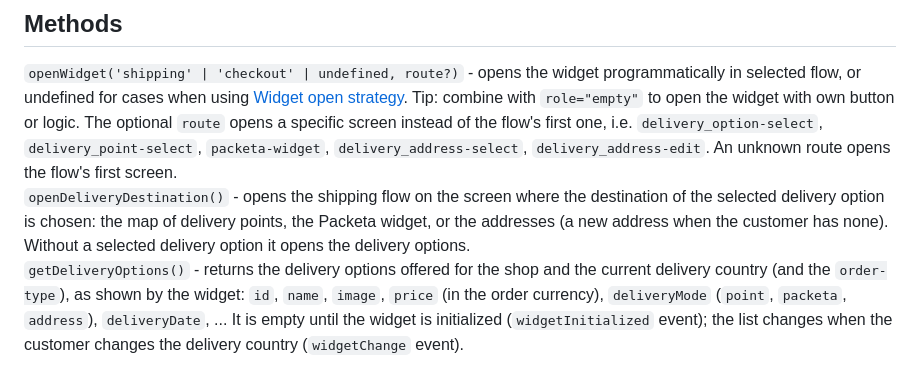
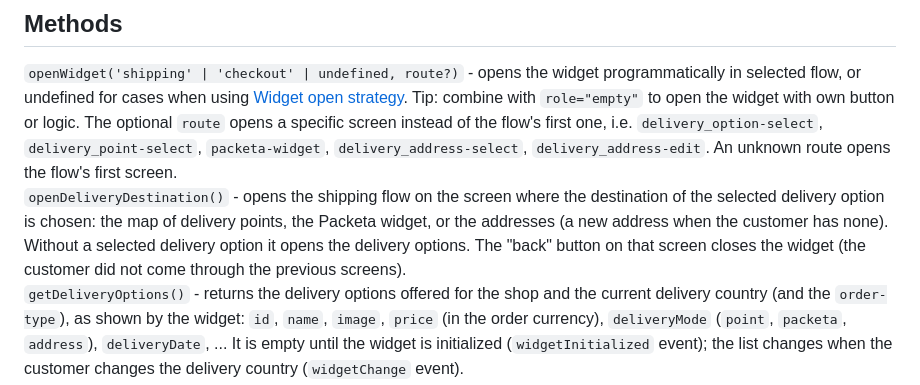
Before and after one commit to isklad/eshop-one, a Markdown page: README.md, the part around the change. Rendered like a GitHub page.

Commit message:
T98286188: Update docs.

```diff
--- a/README.md
+++ b/README.md
@@ -208,6 +208,7 @@ Listen to the events on the first `<isklad-myorder>` element (see [Multiple widg
 The optional `route` opens a specific screen instead of the flow's first one, i.e. `delivery_option-select`, `delivery_point-select`, `packeta-widget`, `delivery_address-select`, `delivery_address-edit`. An unknown route opens the flow's first screen.
 `openDeliveryDestination()` - opens the shipping flow on the screen where the destination of the selected delivery option is chosen:
 the map of delivery points, the Packeta widget, or the addresses (a new address when the customer has none). Without a selected delivery option it opens the delivery options.
+The "back" button on that screen closes the widget (the customer did not come through the previous screens).
 `getDeliveryOptions()` - returns the delivery options offered for the shop and the current delivery country (and the `order-type`), as shown by the widget:
 `id`, `name`, `image`, `price` (in the order currency), `deliveryMode` (`point`, `packeta`, `address`), `deliveryDate`, ...
 It is empty until the widget is initialized (`widgetInitialized` event); the list changes when the customer changes the delivery country (`widgetChange` event).
```
